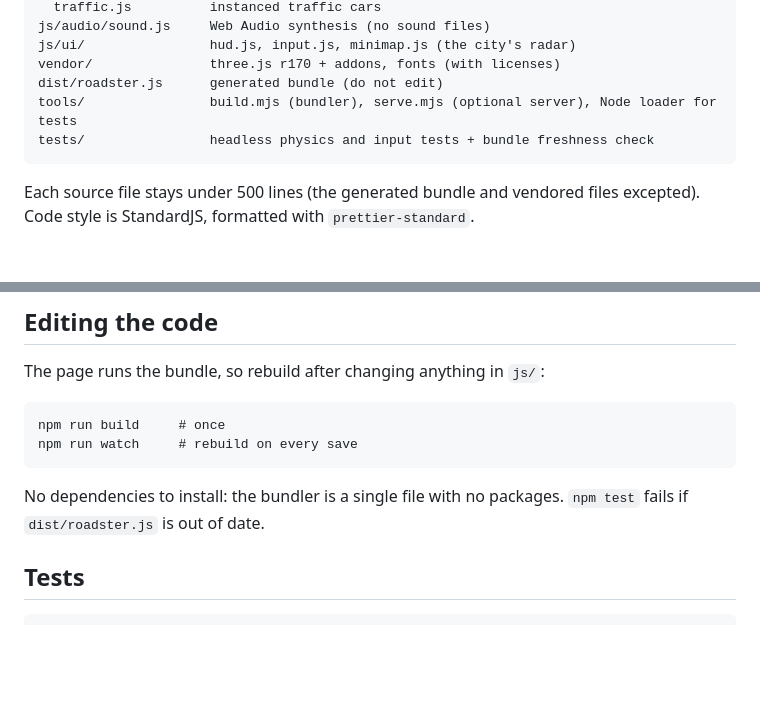
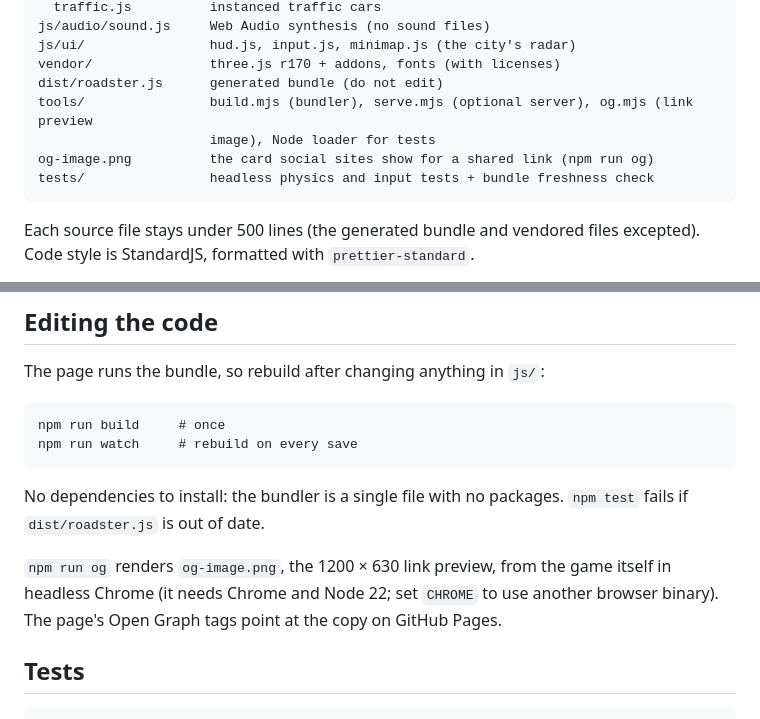
Before and after one commit to ozgrozer/tesla-roadster-sim, a Markdown page: README.md, 2 parts joined by grey strips. Rendered like a GitHub page; blank space fills up the shorter version.

Commit message:
Document the link preview image
Co-Authored-By: Claude Opus 5.5 (1M context) <noreply@anthropic.com>

````diff
--- a/README.md
+++ b/README.md
@@ -68,7 +68,9 @@ js/audio/sound.js     Web Audio synthesis (no sound files)
 js/ui/                hud.js, input.js, minimap.js (the city's radar)
 vendor/               three.js r170 + addons, fonts (with licenses)
 dist/roadster.js      generated bundle (do not edit)
-tools/                build.mjs (bundler), serve.mjs (optional server), Node loader for tests
+tools/                build.mjs (bundler), serve.mjs (optional server), og.mjs (link preview
+                      image), Node loader for tests
+og-image.png          the card social sites show for a shared link (npm run og)
 tests/                headless physics and input tests + bundle freshness check
 ```
 
@@ -85,6 +87,8 @@ npm run watch     # rebuild on every save
 
 No dependencies to install: the bundler is a single file with no packages. `npm test` fails if `dist/roadster.js` is out of date.
 
+`npm run og` renders `og-image.png`, the 1200 × 630 link preview, from the game itself in headless Chrome (it needs Chrome and Node 22; set `CHROME` to use another browser binary). The page's Open Graph tags point at the copy on GitHub Pages.
+
 ## Tests
 
 ```
````
